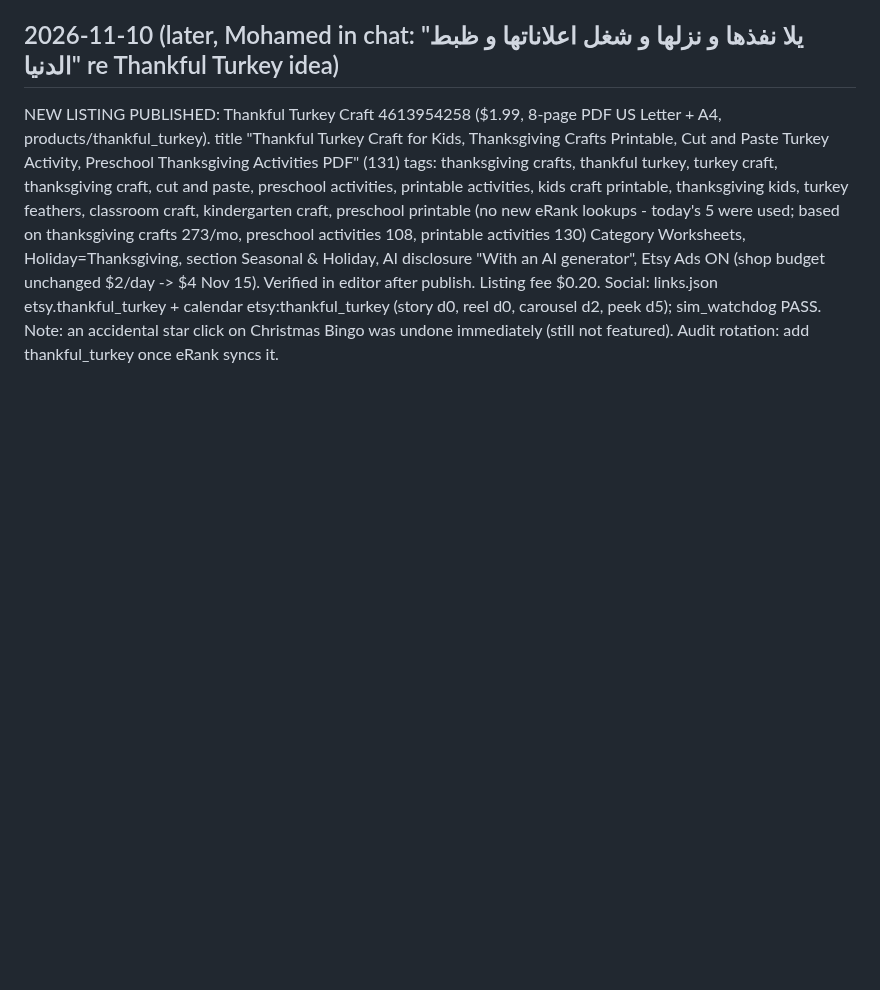
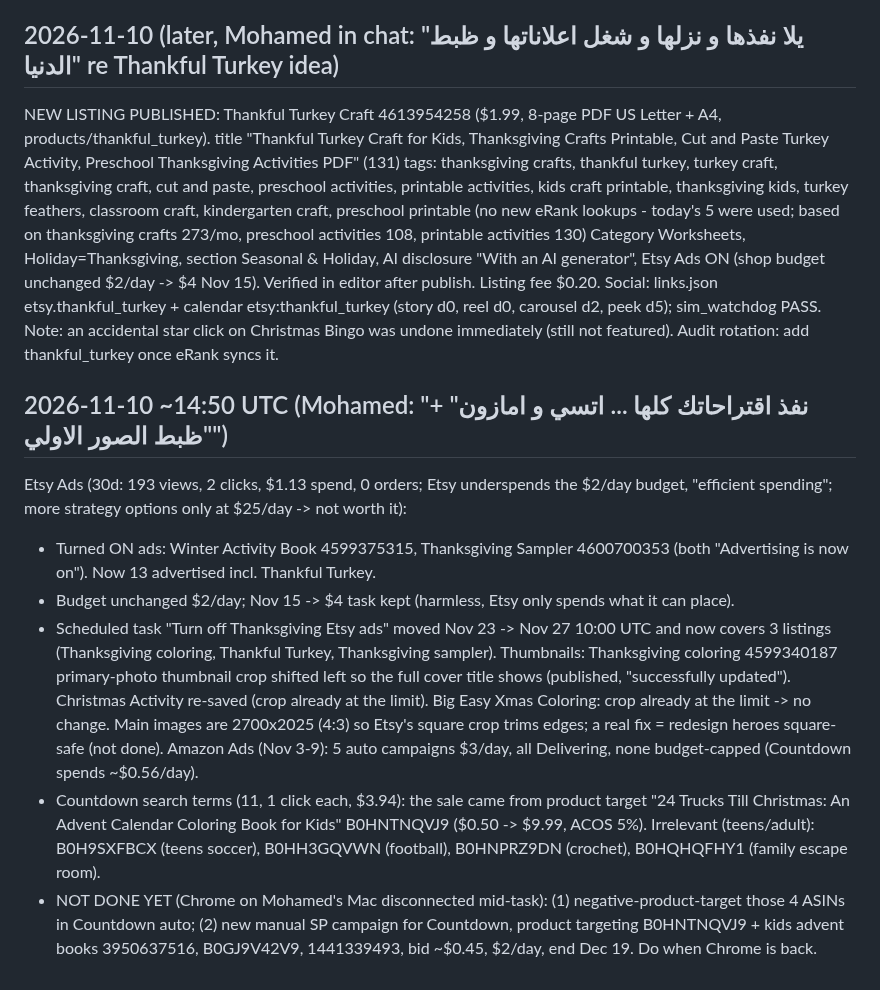
Before and after one commit to obelixagency/colorbloop-social, a Markdown page: erank_log.md, the part around the change. Drawn GitHub-style; blank space fills up the shorter version.

Commit message:
Ads 2026-11-10: Etsy seasonal ads on, Thanksgiving thumbnail, Amazon search-term findings
Co-Authored-By: Claude Opus 5.5 <noreply@anthropic.com>
Claude-Session: https://claude.ai/code/session_019ics5WQWk7dVg5JyBV3VNZ

```diff
--- a/erank_log.md
+++ b/erank_log.md
@@ -664,3 +664,14 @@ NEW LISTING PUBLISHED: Thankful Turkey Craft 4613954258 ($1.99, 8-page PDF US Le
   Social: links.json etsy.thankful_turkey + calendar etsy:thankful_turkey (story d0, reel d0, carousel d2, peek d5); sim_watchdog PASS.
   Note: an accidental star click on Christmas Bingo was undone immediately (still not featured).
   Audit rotation: add thankful_turkey once eRank syncs it.
+
+## 2026-11-10 ~14:50 UTC (Mohamed: "نفذ اقتراحاتك كلها ... اتسي و امازون" + "ظبط الصور الاولي")
+Etsy Ads (30d: 193 views, 2 clicks, $1.13 spend, 0 orders; Etsy underspends the $2/day budget, "efficient spending"; more strategy options only at $25/day -> not worth it):
+- Turned ON ads: Winter Activity Book 4599375315, Thanksgiving Sampler 4600700353 (both "Advertising is now on"). Now 13 advertised incl. Thankful Turkey.
+- Budget unchanged $2/day; Nov 15 -> $4 task kept (harmless, Etsy only spends what it can place).
+- Scheduled task "Turn off Thanksgiving Etsy ads" moved Nov 23 -> Nov 27 10:00 UTC and now covers 3 listings (Thanksgiving coloring, Thankful Turkey, Thanksgiving sampler).
+Thumbnails: Thanksgiving coloring 4599340187 primary-photo thumbnail crop shifted left so the full cover title shows (published, "successfully updated"). Christmas Activity re-saved (crop already at the limit). Big Easy Xmas Coloring: crop already at the limit -> no change. Main images are 2700x2025 (4:3) so Etsy's square crop trims edges; a real fix = redesign heroes square-safe (not done).
+Amazon Ads (Nov 3-9): 5 auto campaigns $3/day, all Delivering, none budget-capped (Countdown spends ~$0.56/day).
+- Countdown search terms (11, 1 click each, $3.94): the sale came from product target "24 Trucks Till Christmas: An Advent Calendar Coloring Book for Kids" B0HNTNQVJ9 ($0.50 -> $9.99, ACOS 5%).
+  Irrelevant (teens/adult): B0H9SXFBCX (teens soccer), B0HH3GQVWN (football), B0HNPRZ9DN (crochet), B0HQHQFHY1 (family escape room).
+- NOT DONE YET (Chrome on Mohamed's Mac disconnected mid-task): (1) negative-product-target those 4 ASINs in Countdown auto; (2) new manual SP campaign for Countdown, product targeting B0HNTNQVJ9 + kids advent books 3950637516, B0GJ9V42V9, 1441339493, bid ~$0.45, $2/day, end Dec 19. Do when Chrome is back.
```
